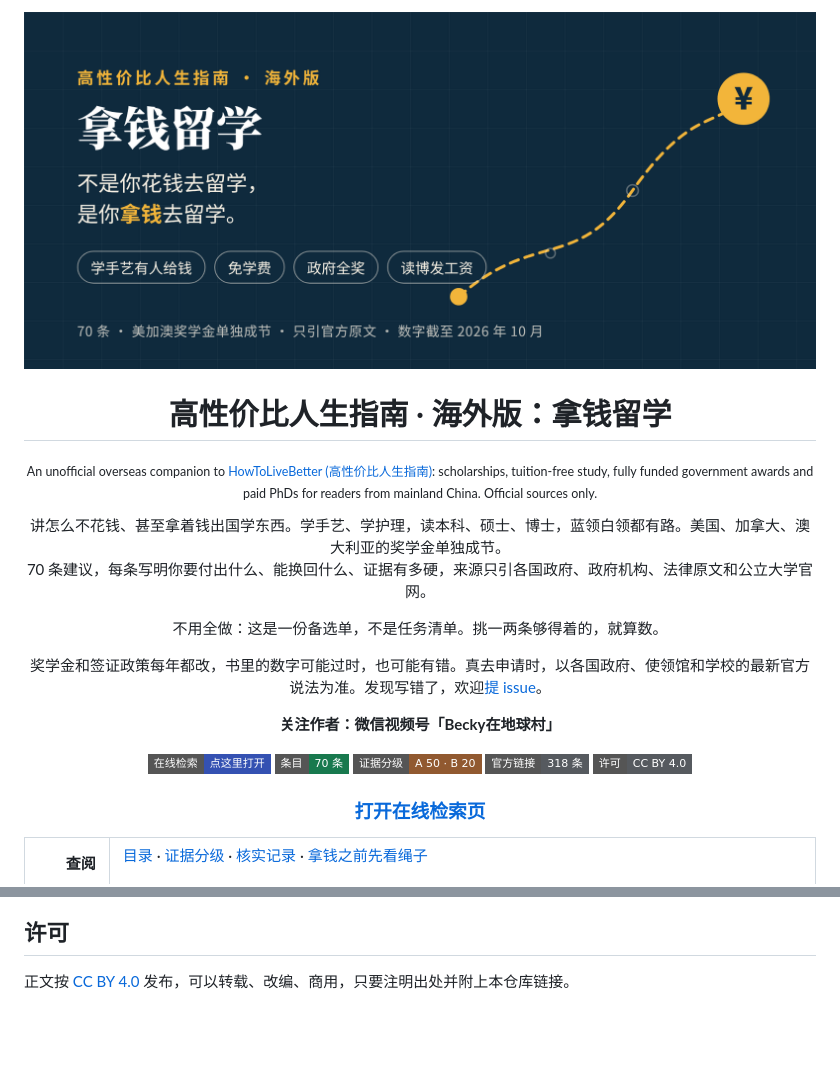
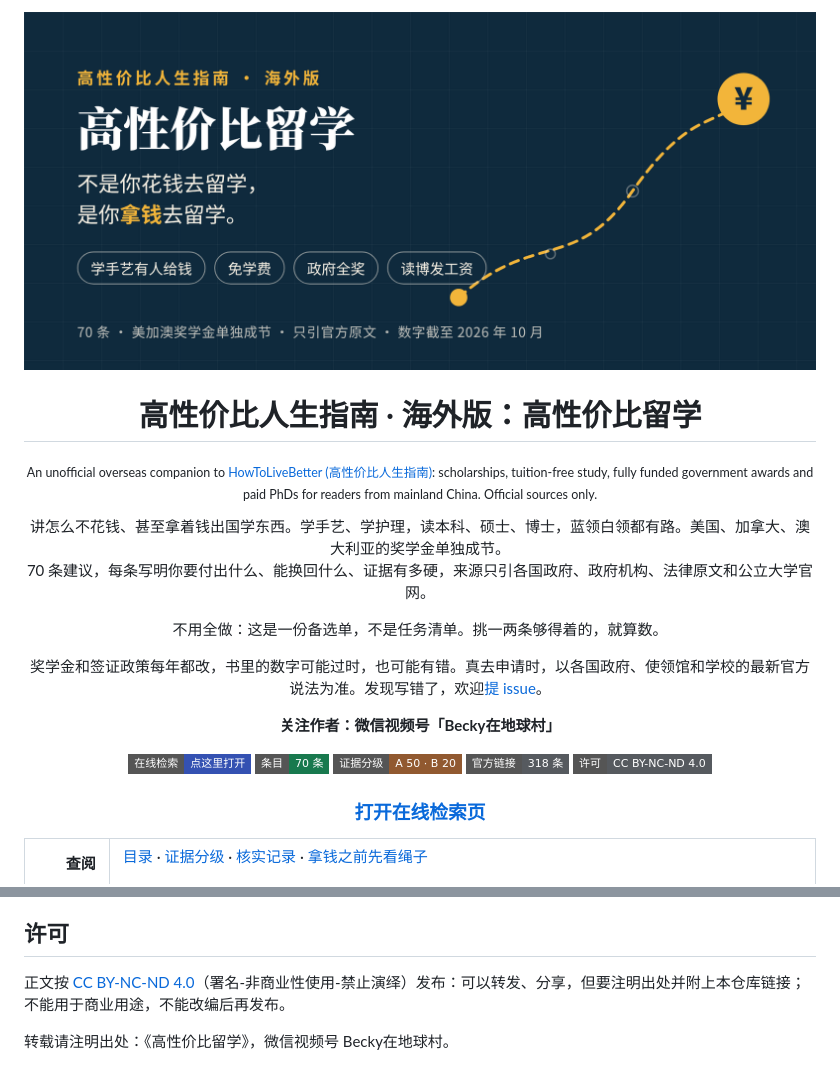
Before and after one commit to BeckyGlobal/PaidToStudyAbroad, a Markdown page: README.md, 2 parts joined by grey strips. Drawn GitHub-style; pictures changed too: og.png; badges without logos; blank space fills up the shorter version.

```diff
--- a/README.md
+++ b/README.md
@@ -4,5 +4,5 @@
 
-# 高性价比人生指南 · 海外版：拿钱留学
+# 高性价比人生指南 · 海外版：高性价比留学
 
 <sub>An unofficial overseas companion to <a href="https://github.com/eternity4719/HowToLiveBetter">HowToLiveBetter (高性价比人生指南)</a>: scholarships, tuition-free study, fully funded government awards and paid PhDs for readers from mainland China. Official sources only.</sub>
 
@@ -19,7 +19,7 @@
 [![条目](https://img.shields.io/badge/%E6%9D%A1%E7%9B%AE-70%20%E6%9D%A1-18794e?style=flat-square)](#目录)
 [![证据分级](https://img.shields.io/badge/%E8%AF%81%E6%8D%AE%E5%88%86%E7%BA%A7-A%2050%20%C2%B7%20B%2020-915930?style=flat-square)](#证据分级)
 [![官方链接](https://img.shields.io/badge/%E5%AE%98%E6%96%B9%E9%93%BE%E6%8E%A5-318%20%E6%9D%A1-565a5f?style=flat-square)](docs/核实记录/)
-[![许可](https://img.shields.io/badge/%E8%AE%B8%E5%8F%AF-CC%20BY%204.0-565a5f?style=flat-square)](#许可)
+[![许可](https://img.shields.io/badge/%E8%AE%B8%E5%8F%AF-CC%20BY--NC--ND%204.0-565a5f?style=flat-square)](#许可)
 
 ### [打开在线检索页](https://beckyglobal.github.io/PaidToStudyAbroad/)
 
@@ -237,4 +237,6 @@
 
 ## 许可
 
-正文按 [CC BY 4.0](LICENSE) 发布，可以转载、改编、商用，只要注明出处并附上本仓库链接。
+正文按 [CC BY-NC-ND 4.0](LICENSE)（署名-非商业性使用-禁止演绎）发布：可以转发、分享，但要注明出处并附上本仓库链接；不能用于商业用途，不能改编后再发布。
+
+转载请注明出处：《高性价比留学》，微信视频号 Becky在地球村。
```
Also changed, not shown: other parts of README.md (+1 -1 lines), 2 other files.
